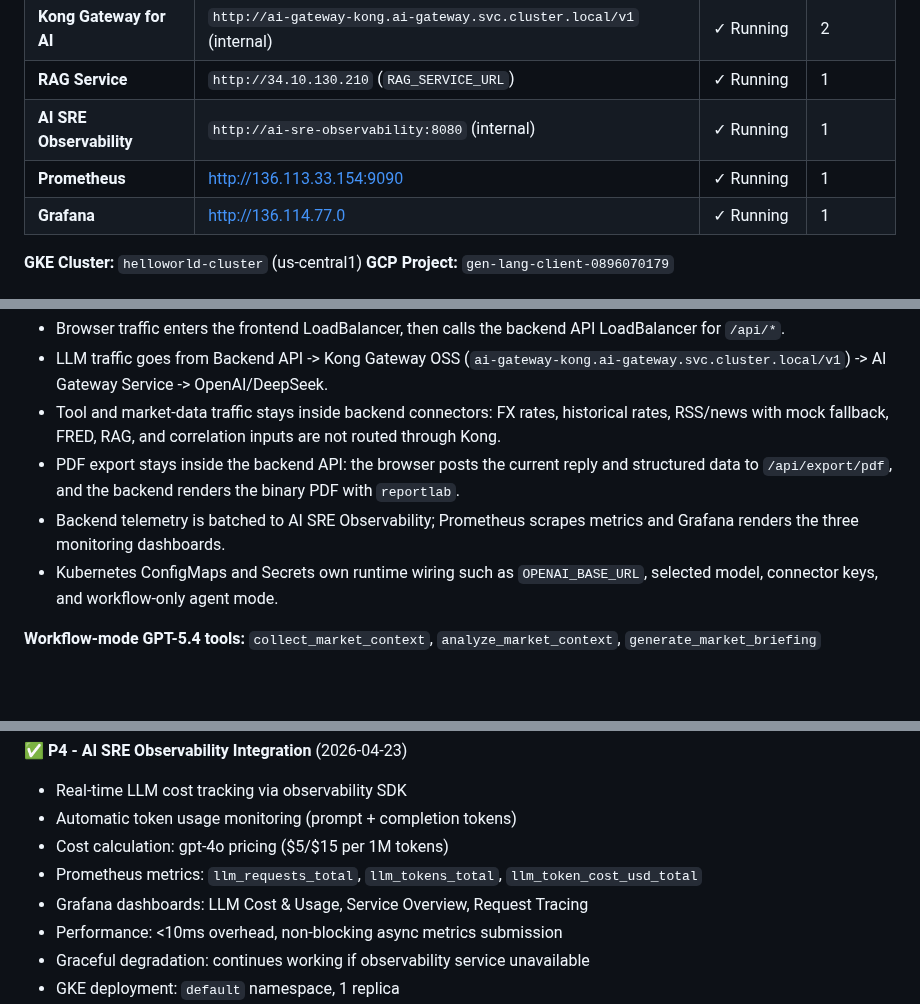
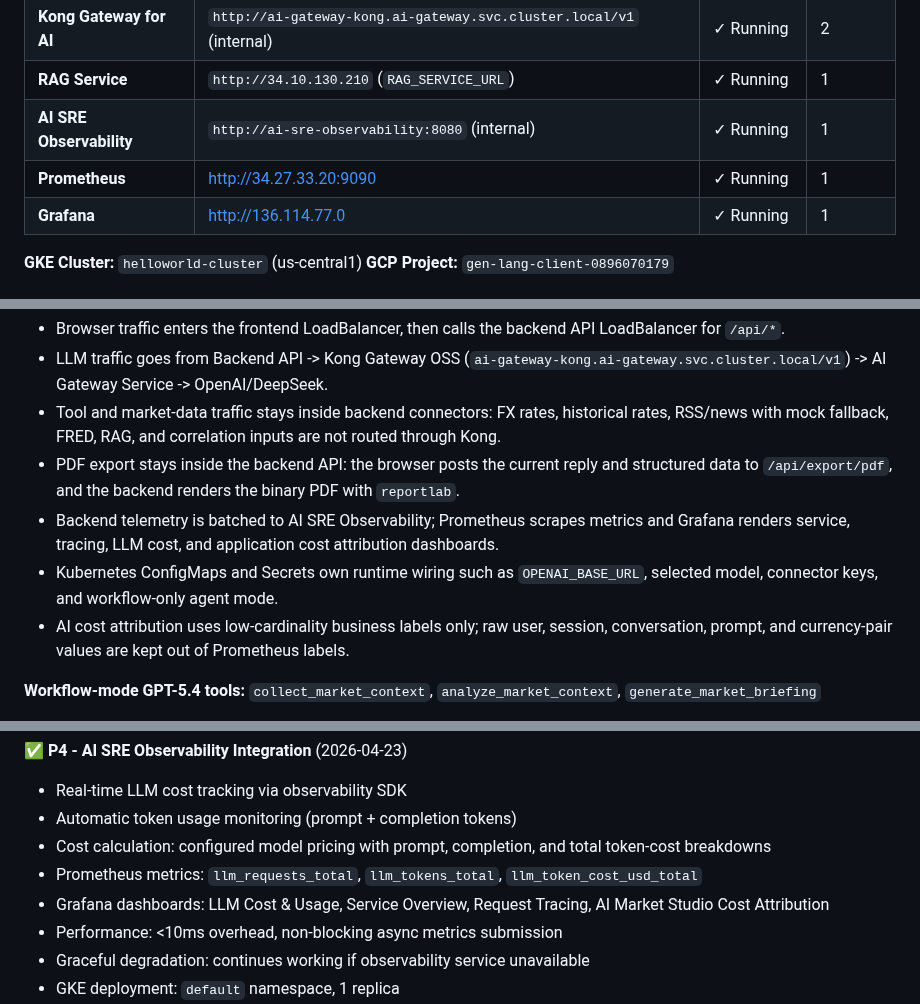
Before and after one commit to gjnzsu/ai-market-studio, a Markdown page: README.md, 3 parts joined by grey strips. GitHub-like rendering; blank space fills up the shorter version.

```diff
--- a/README.md
+++ b/README.md
@@ -115,7 +115,7 @@ The application is deployed on Google Kubernetes Engine (GKE):
 | **Kong Gateway for AI** | `http://ai-gateway-kong.ai-gateway.svc.cluster.local/v1` (internal) | ✓ Running | 2 |
 | **RAG Service** | `http://34.10.130.210` (`RAG_SERVICE_URL`) | ✓ Running | 1 |
 | **AI SRE Observability** | `http://ai-sre-observability:8080` (internal) | ✓ Running | 1 |
-| **Prometheus** | http://136.113.33.154:9090 | ✓ Running | 1 |
+| **Prometheus** | http://34.27.33.20:9090 | ✓ Running | 1 |
 | **Grafana** | http://136.114.77.0 | ✓ Running | 1 |
 
 **GKE Cluster:** `helloworld-cluster` (us-central1)
@@ -284,8 +296,9 @@ Runtime traffic follows these boundaries:
 - LLM traffic goes from Backend API -> Kong Gateway OSS (`ai-gateway-kong.ai-gateway.svc.cluster.local/v1`) -> AI Gateway Service -> OpenAI/DeepSeek.
 - Tool and market-data traffic stays inside backend connectors: FX rates, historical rates, RSS/news with mock fallback, FRED, RAG, and correlation inputs are not routed through Kong.
 - PDF export stays inside the backend API: the browser posts the current reply and structured data to `/api/export/pdf`, and the backend renders the binary PDF with `reportlab`.
-- Backend telemetry is batched to AI SRE Observability; Prometheus scrapes metrics and Grafana renders the three monitoring dashboards.
+- Backend telemetry is batched to AI SRE Observability; Prometheus scrapes metrics and Grafana renders service, tracing, LLM cost, and application cost attribution dashboards.
 - Kubernetes ConfigMaps and Secrets own runtime wiring such as `OPENAI_BASE_URL`, selected model, connector keys, and workflow-only agent mode.
+- AI cost attribution uses low-cardinality business labels only; raw user, session, conversation, prompt, and currency-pair values are kept out of Prometheus labels.
 
 **Workflow-mode GPT-5.4 tools:** `collect_market_context`, `analyze_market_context`, `generate_market_briefing`
 
@@ -943,9 +972,9 @@ ai-market-studio/ (Backend API)
 ✅ **P4 - AI SRE Observability Integration** (2026-04-23)
 - Real-time LLM cost tracking via observability SDK
 - Automatic token usage monitoring (prompt + completion tokens)
-- Cost calculation: gpt-4o pricing ($5/$15 per 1M tokens)
+- Cost calculation: configured model pricing with prompt, completion, and total token-cost breakdowns
 - Prometheus metrics: `llm_requests_total`, `llm_tokens_total`, `llm_token_cost_usd_total`
-- Grafana dashboards: LLM Cost & Usage, Service Overview, Request Tracing
+- Grafana dashboards: LLM Cost & Usage, Service Overview, Request Tracing, AI Market Studio Cost Attribution
 - Performance: <10ms overhead, non-blocking async metrics submission
 - Graceful degradation: continues working if observability service unavailable
 - GKE deployment: `default` namespace, 1 replica
```
Also changed, not shown: other parts of README.md (+49 -14 lines).
